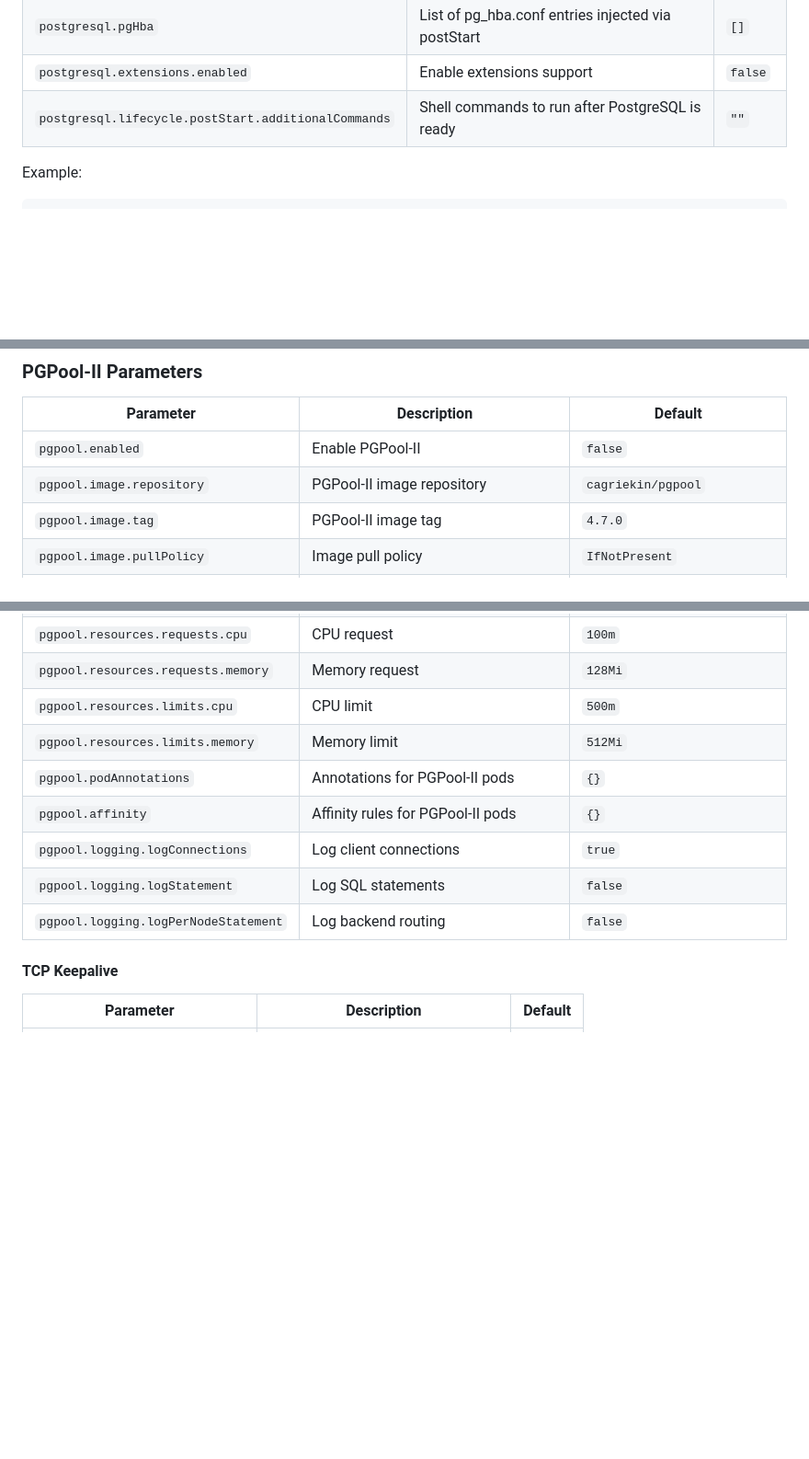
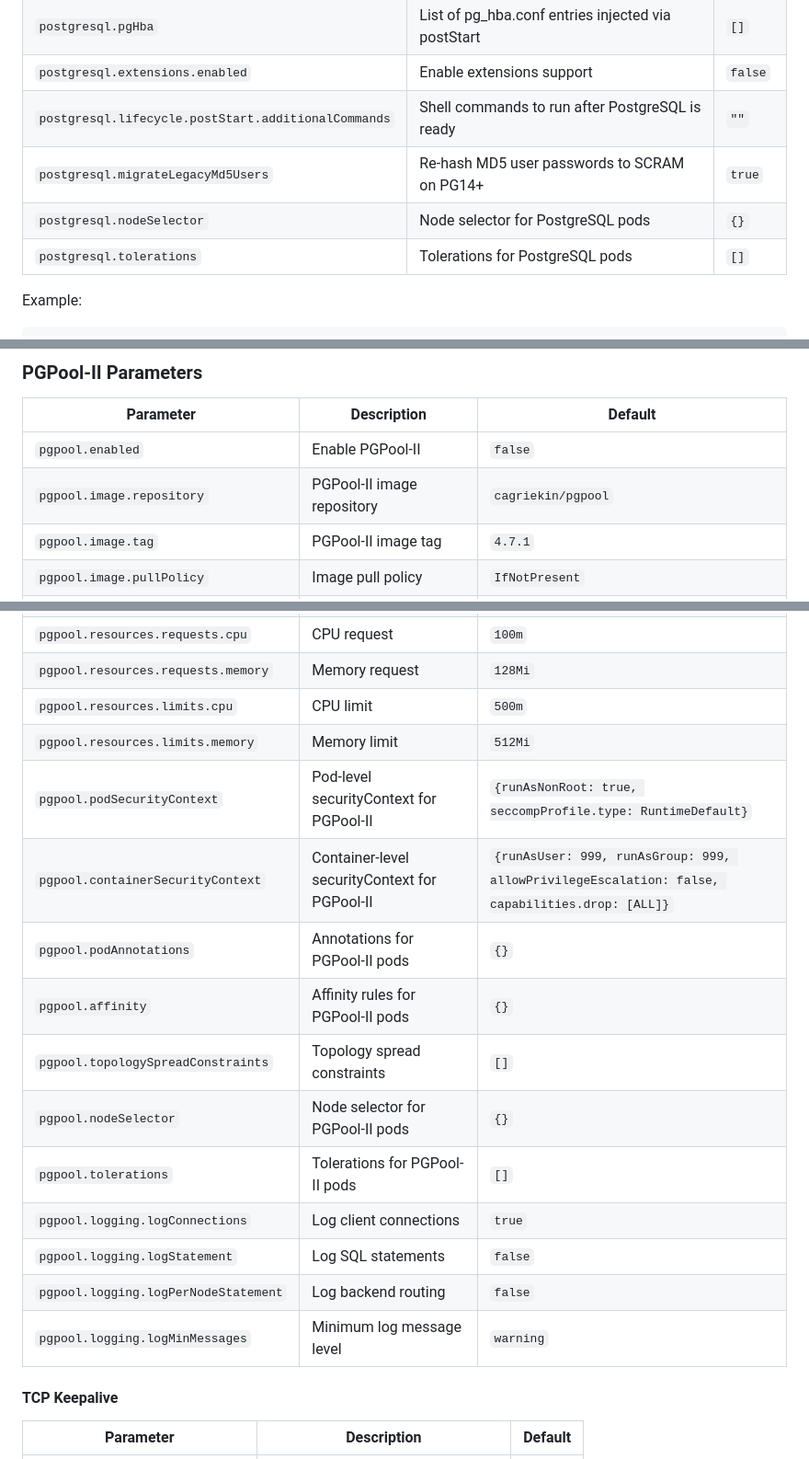
Before and after one commit to cagriekin/charts, a Markdown page: pg/README.md, 3 parts joined by grey strips. Shown at 92% size. GitHub-like rendering; blank space fills up the shorter version.

```diff
--- a/pg/README.md
+++ b/pg/README.md
@@ -131,6 +131,9 @@ Runtime configuration can be injected without rebuilding images. Settings are wr
 | `postgresql.pgHba` | List of pg_hba.conf entries injected via postStart | `[]` |
 | `postgresql.extensions.enabled` | Enable extensions support | `false` |
 | `postgresql.lifecycle.postStart.additionalCommands` | Shell commands to run after PostgreSQL is ready | `""` |
+| `postgresql.migrateLegacyMd5Users` | Re-hash MD5 user passwords to SCRAM on PG14+ | `true` |
+| `postgresql.nodeSelector` | Node selector for PostgreSQL pods | `{}` |
+| `postgresql.tolerations` | Tolerations for PostgreSQL pods | `[]` |
 
 Example:
 
@@ -186,7 +189,7 @@ When repmgr is enabled, two sidecars run alongside PostgreSQL in each pod:
 |-----------|-------------|---------|
 | `pgpool.enabled` | Enable PGPool-II | `false` |
 | `pgpool.image.repository` | PGPool-II image repository | `cagriekin/pgpool` |
-| `pgpool.image.tag` | PGPool-II image tag | `4.7.0` |
+| `pgpool.image.tag` | PGPool-II image tag | `4.7.1` |
 | `pgpool.image.pullPolicy` | Image pull policy | `IfNotPresent` |
 | `pgpool.replicaCount` | Number of PGPool-II instances | `1` |
 | `pgpool.numInitChildren` | Number of worker processes | `32` |
@@ -206,11 +209,17 @@ When repmgr is enabled, two sidecars run alongside PostgreSQL in each pod:
 | `pgpool.resources.requests.memory` | Memory request | `128Mi` |
 | `pgpool.resources.limits.cpu` | CPU limit | `500m` |
 | `pgpool.resources.limits.memory` | Memory limit | `512Mi` |
+| `pgpool.podSecurityContext` | Pod-level securityContext for PGPool-II | `{runAsNonRoot: true, seccompProfile.type: RuntimeDefault}` |
+| `pgpool.containerSecurityContext` | Container-level securityContext for PGPool-II | `{runAsUser: 999, runAsGroup: 999, allowPrivilegeEscalation: false, capabilities.drop: [ALL]}` |
 | `pgpool.podAnnotations` | Annotations for PGPool-II pods | `{}` |
 | `pgpool.affinity` | Affinity rules for PGPool-II pods | `{}` |
+| `pgpool.topologySpreadConstraints` | Topology spread constraints | `[]` |
+| `pgpool.nodeSelector` | Node selector for PGPool-II pods | `{}` |
+| `pgpool.tolerations` | Tolerations for PGPool-II pods | `[]` |
 | `pgpool.logging.logConnections` | Log client connections | `true` |
 | `pgpool.logging.logStatement` | Log SQL statements | `false` |
 | `pgpool.logging.logPerNodeStatement` | Log backend routing | `false` |
+| `pgpool.logging.logMinMessages` | Minimum log message level | `warning` |
 
 #### TCP Keepalive
 
```
Also changed, not shown: other parts of pg/README.md (+28 -7 lines).
